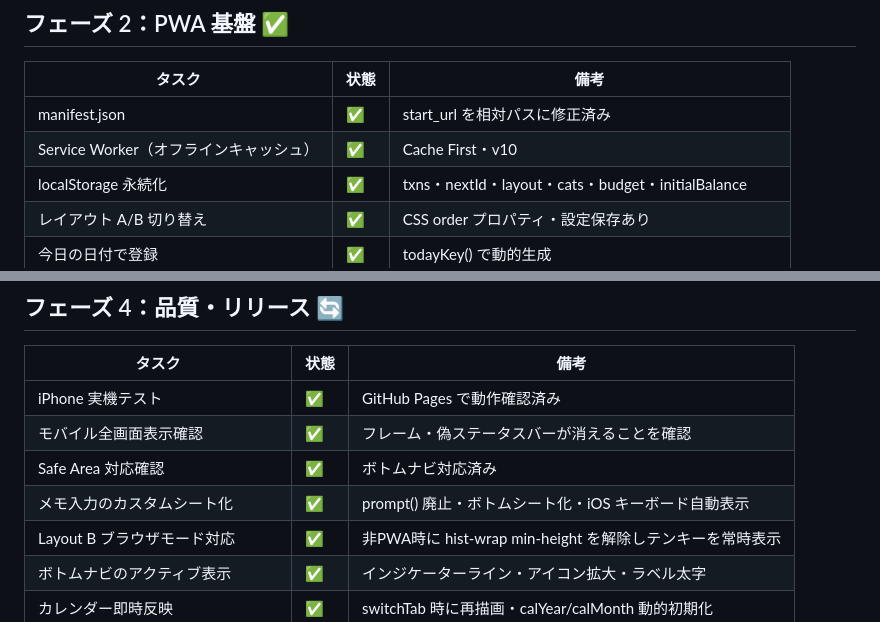
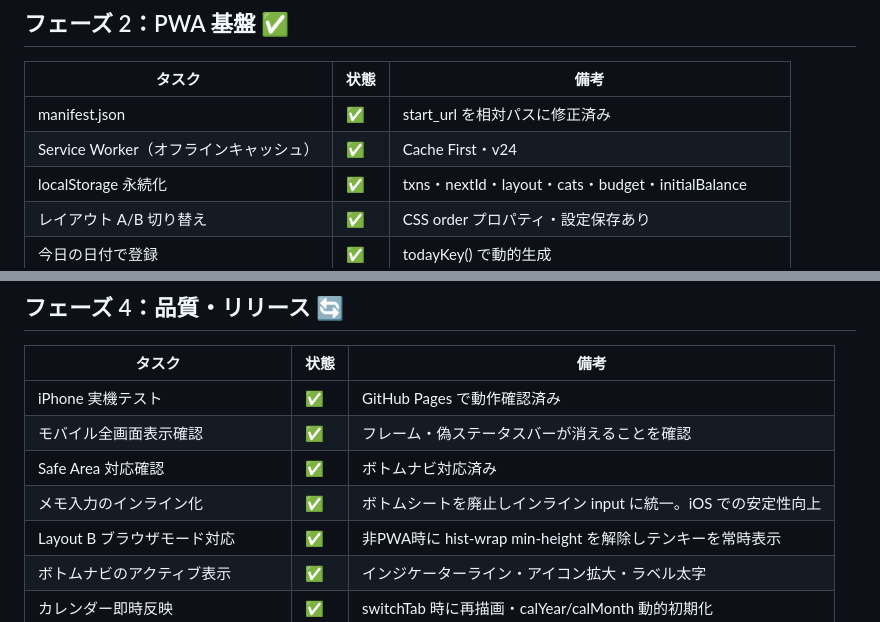
Before and after one commit to tuka0613s/kakeibo, a Markdown page: PROGRESS.md, 2 parts joined by grey strips. Drawn GitHub-style.

```diff
--- a/PROGRESS.md
+++ b/PROGRESS.md
@@ -42,7 +42,7 @@
 | タスク | 状態 | 備考 |
 |---|---|---|
 | manifest.json | ✅ | start_url を相対パスに修正済み |
-| Service Worker（オフラインキャッシュ） | ✅ | Cache First・v10 |
+| Service Worker（オフラインキャッシュ） | ✅ | Cache First・v24 |
 | localStorage 永続化 | ✅ | txns・nextId・layout・cats・budget・initialBalance |
 | レイアウト A/B 切り替え | ✅ | CSS order プロパティ・設定保存あり |
 | 今日の日付で登録 | ✅ | todayKey() で動的生成 |
@@ -85,7 +85,7 @@
 | iPhone 実機テスト | ✅ | GitHub Pages で動作確認済み |
 | モバイル全画面表示確認 | ✅ | フレーム・偽ステータスバーが消えることを確認 |
 | Safe Area 対応確認 | ✅ | ボトムナビ対応済み |
-| メモ入力のカスタムシート化 | ✅ | prompt() 廃止・ボトムシート化・iOS キーボード自動表示 |
+| メモ入力のインライン化 | ✅ | ボトムシートを廃止しインライン input に統一。iOS での安定性向上 |
 | Layout B ブラウザモード対応 | ✅ | 非PWA時に hist-wrap min-height を解除しテンキーを常時表示 |
 | ボトムナビのアクティブ表示 | ✅ | インジケーターライン・アイコン拡大・ラベル太字 |
 | カレンダー即時反映 | ✅ | switchTab 時に再描画・calYear/calMonth 動的初期化 |
```
Also changed, not shown: README.md (+1 -1 lines).
